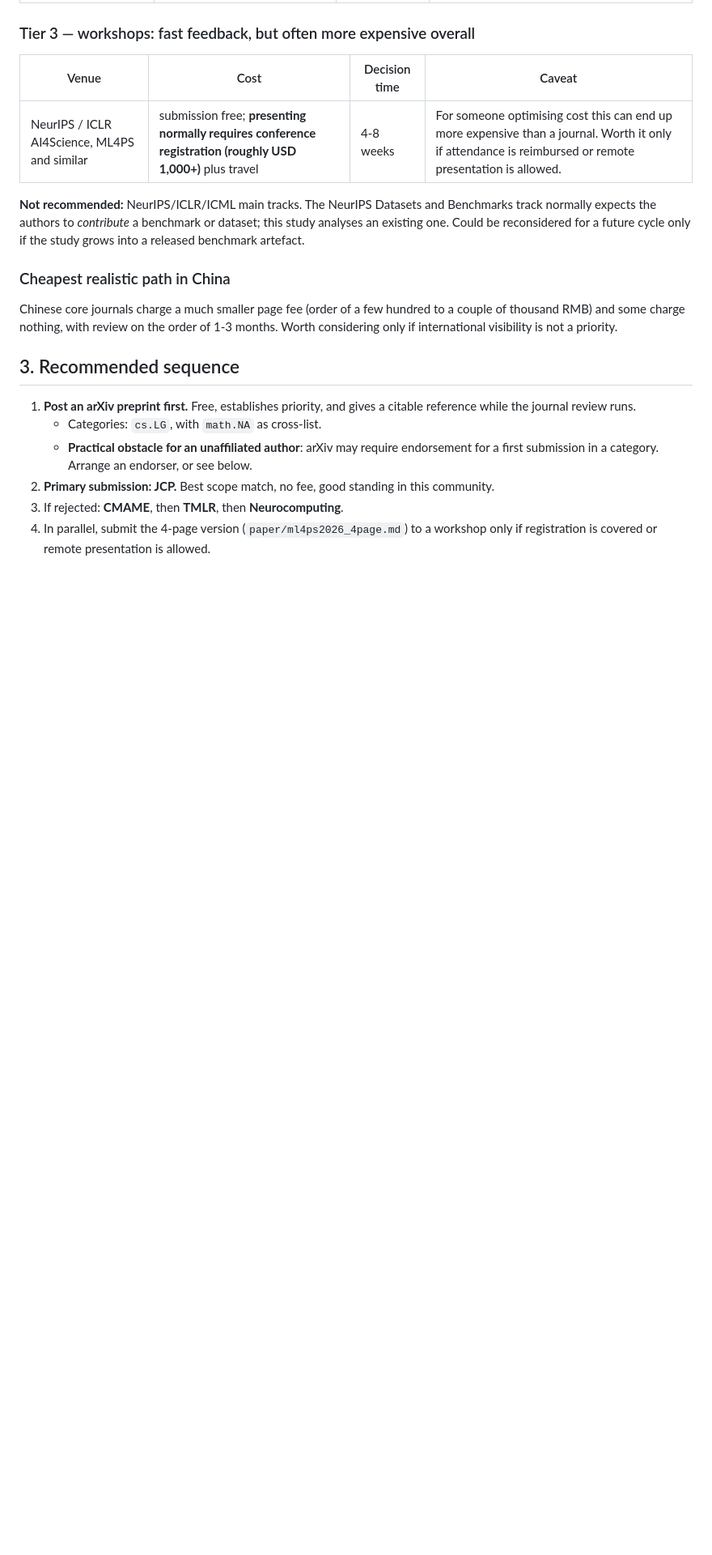
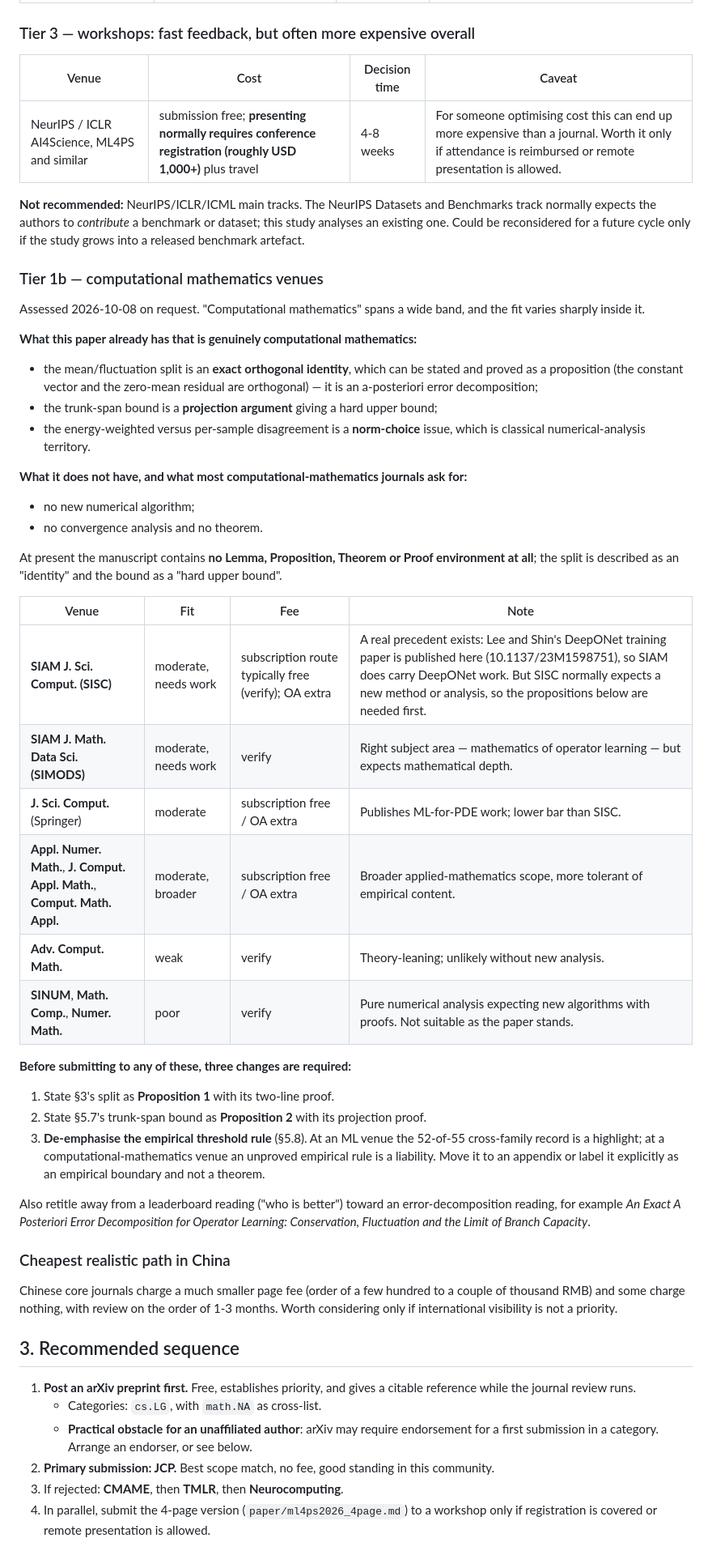
Before and after one commit to xchenio/operator-error-decomposition, a Markdown page: docs/VENUE_STRATEGY_V1.md, the part around the change. Shown at 81% size. GitHub-like rendering; blank space fills up the shorter version.

Commit message:
Assess computational-mathematics venues and the changes they would require
Added a Tier 1b section. The paper already owns three genuinely computational-mathematical objects: an exact orthogonal error split that can be stated as an a-posteriori decomposition, a projection-based trunk-span upper bound, and a norm-choice result where the energy-weighted and per-sample measures disagree. It has no new algorithm and no theorem, and the manuscript currently contains no Lemma, Proposition, Theorem or Proof environment at all, with the split described only as an identity and the bound only as a hard upper bound.

SISC is the strongest candidate because Lee and Shin's DeepONet training paper is published there (10.1137/23M1598751), showing SIAM carries DeepONet work, but SISC expects a method or analysis so the propositions come first. SIMODS and Journal of Scientific Computing are moderate; Advances in Computational Mathematics weak; SINUM, Mathematics of Computation and Numerische Mathematik poor as the paper stands.

Three required changes recorded: state section 3's split as a proposition with its two-line proof, state section 5.7's bound as a proposition with its projection proof, and de-emphasise the section 5.8 empirical threshold rule, since an unproved empirical rule that is a highlight at an ML venue is a liability at a computational-mathematics venue. Retitle away from a leaderboard reading toward an error-decomposition reading.

```diff
--- a/docs/VENUE_STRATEGY_V1.md
+++ b/docs/VENUE_STRATEGY_V1.md
@@ -52,6 +52,50 @@ band is methodology/empirical journals and topical workshops.
 track normally expects the authors to *contribute* a benchmark or dataset; this study
 analyses an existing one. Could be reconsidered for a future cycle only if the study grows
 into a released benchmark artefact.
+
+### Tier 1b — computational mathematics venues
+
+Assessed 2026-10-08 on request. "Computational mathematics" spans a wide band, and the fit
+varies sharply inside it.
+
+**What this paper already has that is genuinely computational mathematics:**
+
+- the mean/fluctuation split is an **exact orthogonal identity**, which can be stated and
+  proved as a proposition (the constant vector and the zero-mean residual are orthogonal) —
+  it is an a-posteriori error decomposition;
+- the trunk-span bound is a **projection argument** giving a hard upper bound;
+- the energy-weighted versus per-sample disagreement is a **norm-choice** issue, which is
+  classical numerical-analysis territory.
+
+**What it does not have, and what most computational-mathematics journals ask for:**
+
+- no new numerical algorithm;
+- no convergence analysis and no theorem.
+
+At present the manuscript contains **no Lemma, Proposition, Theorem or Proof environment at
+all**; the split is described as an "identity" and the bound as a "hard upper bound".
+
+| Venue | Fit | Fee | Note |
+|---|---|---|---|
+| **SIAM J. Sci. Comput. (SISC)** | moderate, needs work | subscription route typically free (verify); OA extra | A real precedent exists: Lee and Shin's DeepONet training paper is published here (10.1137/23M1598751), so SIAM does carry DeepONet work. But SISC normally expects a new method or analysis, so the propositions below are needed first. |
+| **SIAM J. Math. Data Sci. (SIMODS)** | moderate, needs work | verify | Right subject area — mathematics of operator learning — but expects mathematical depth. |
+| **J. Sci. Comput.** (Springer) | moderate | subscription free / OA extra | Publishes ML-for-PDE work; lower bar than SISC. |
+| **Appl. Numer. Math.**, **J. Comput. Appl. Math.**, **Comput. Math. Appl.** | moderate, broader | subscription free / OA extra | Broader applied-mathematics scope, more tolerant of empirical content. |
+| **Adv. Comput. Math.** | weak | verify | Theory-leaning; unlikely without new analysis. |
+| **SINUM**, **Math. Comp.**, **Numer. Math.** | poor | verify | Pure numerical analysis expecting new algorithms with proofs. Not suitable as the paper stands. |
+
+**Before submitting to any of these, three changes are required:**
+
+1. State §3's split as **Proposition 1** with its two-line proof.
+2. State §5.7's trunk-span bound as **Proposition 2** with its projection proof.
+3. **De-emphasise the empirical threshold rule** (§5.8). At an ML venue the 52-of-55
+   cross-family record is a highlight; at a computational-mathematics venue an unproved
+   empirical rule is a liability. Move it to an appendix or label it explicitly as an
+   empirical boundary and not a theorem.
+
+Also retitle away from a leaderboard reading ("who is better") toward an error-decomposition
+reading, for example *An Exact A Posteriori Error Decomposition for Operator Learning:
+Conservation, Fluctuation and the Limit of Branch Capacity*.
 
 ### Cheapest realistic path in China
 
```
